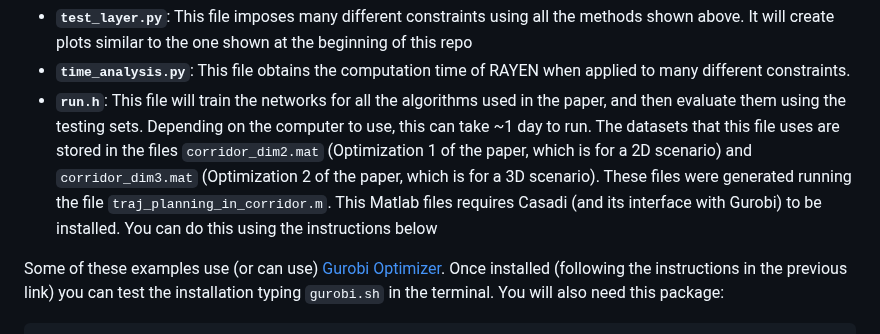
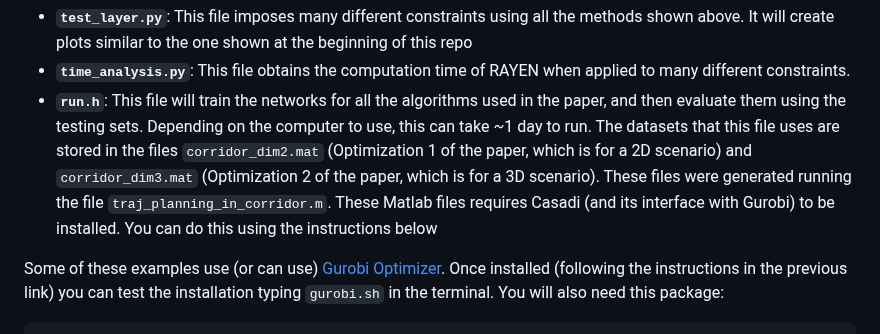
Before and after one commit to leggedrobotics/rayen, a Markdown page: readme.md, the part around the change. Drawn GitHub-style.

````diff
--- a/readme.md
+++ b/readme.md
@@ -120,7 +120,7 @@ pip install -r examples/requirements_examples.txt
 These are the most important files in the `examples` folder:
 * **`test_layer.py`**: This file imposes many different constraints using all the methods shown above. It will create plots similar to the one shown at the beginning of this repo
 * **`time_analysis.py`**: This file obtains the computation time of RAYEN when applied to many different constraints.
-* **`run.h`**: This file will train the networks for all the algorithms used in the paper, and then evaluate them using the testing sets. Depending on the computer to use, this can take ~1 day to run. The datasets that this file uses are stored in the files `corridor_dim2.mat` (Optimization 1 of the paper, which is for a 2D scenario) and `corridor_dim3.mat` (Optimization 2 of the paper, which is for a 3D scenario). These files were generated running the file `traj_planning_in_corridor.m`. This Matlab files requires Casadi (and its interface with Gurobi) to be installed. You can do this using the instructions below
+* **`run.h`**: This file will train the networks for all the algorithms used in the paper, and then evaluate them using the testing sets. Depending on the computer to use, this can take ~1 day to run. The datasets that this file uses are stored in the files `corridor_dim2.mat` (Optimization 1 of the paper, which is for a 2D scenario) and `corridor_dim3.mat` (Optimization 2 of the paper, which is for a 3D scenario). These files were generated running the file `traj_planning_in_corridor.m`. These Matlab files requires Casadi (and its interface with Gurobi) to be installed. You can do this using the instructions below
 
 Some of these examples use (or can use) [Gurobi Optimizer](https://www.gurobi.com/products/gurobi-optimizer/). Once installed (following the instructions in the previous link) you can test the installation typing `gurobi.sh` in the terminal. You will also need this package:
 ```
````
